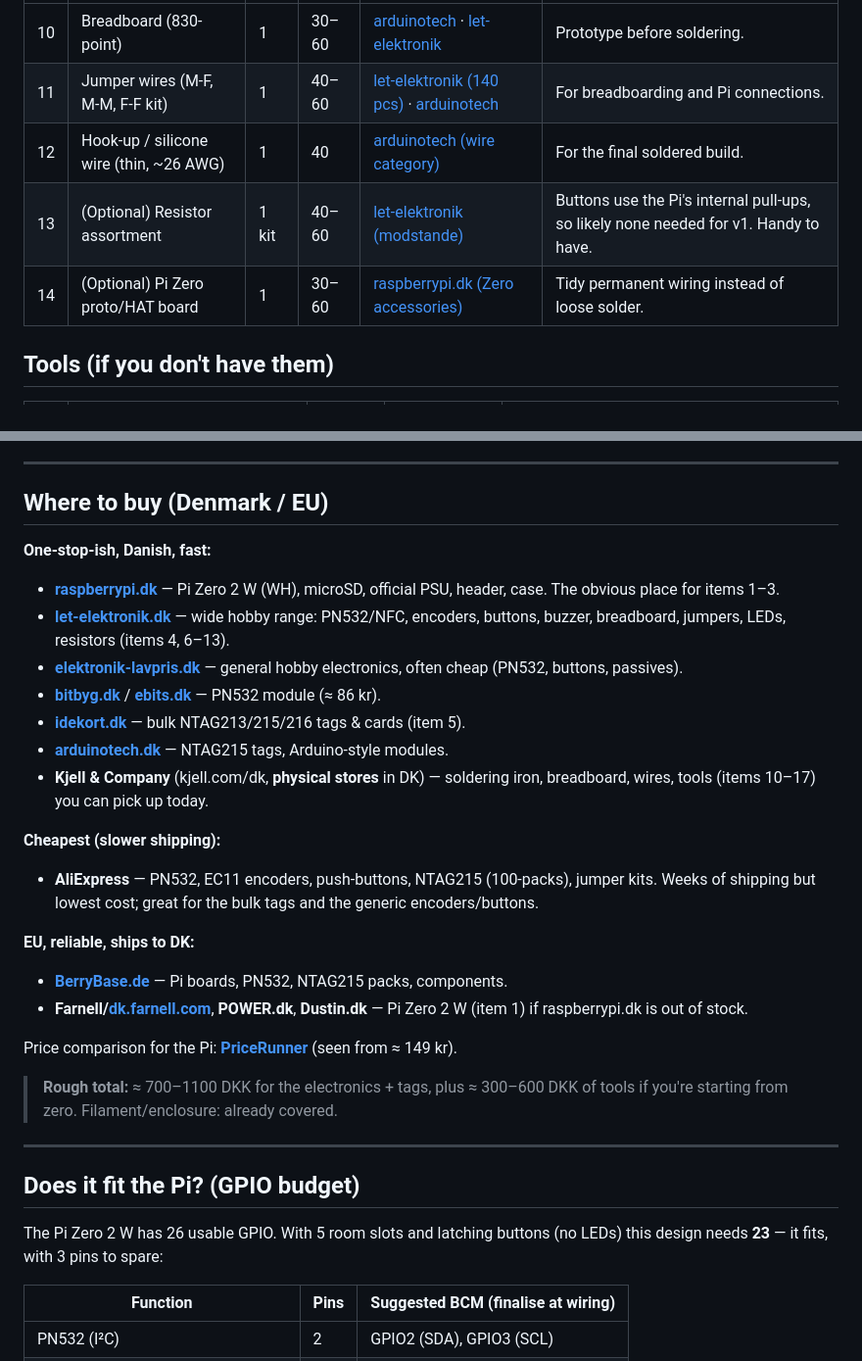
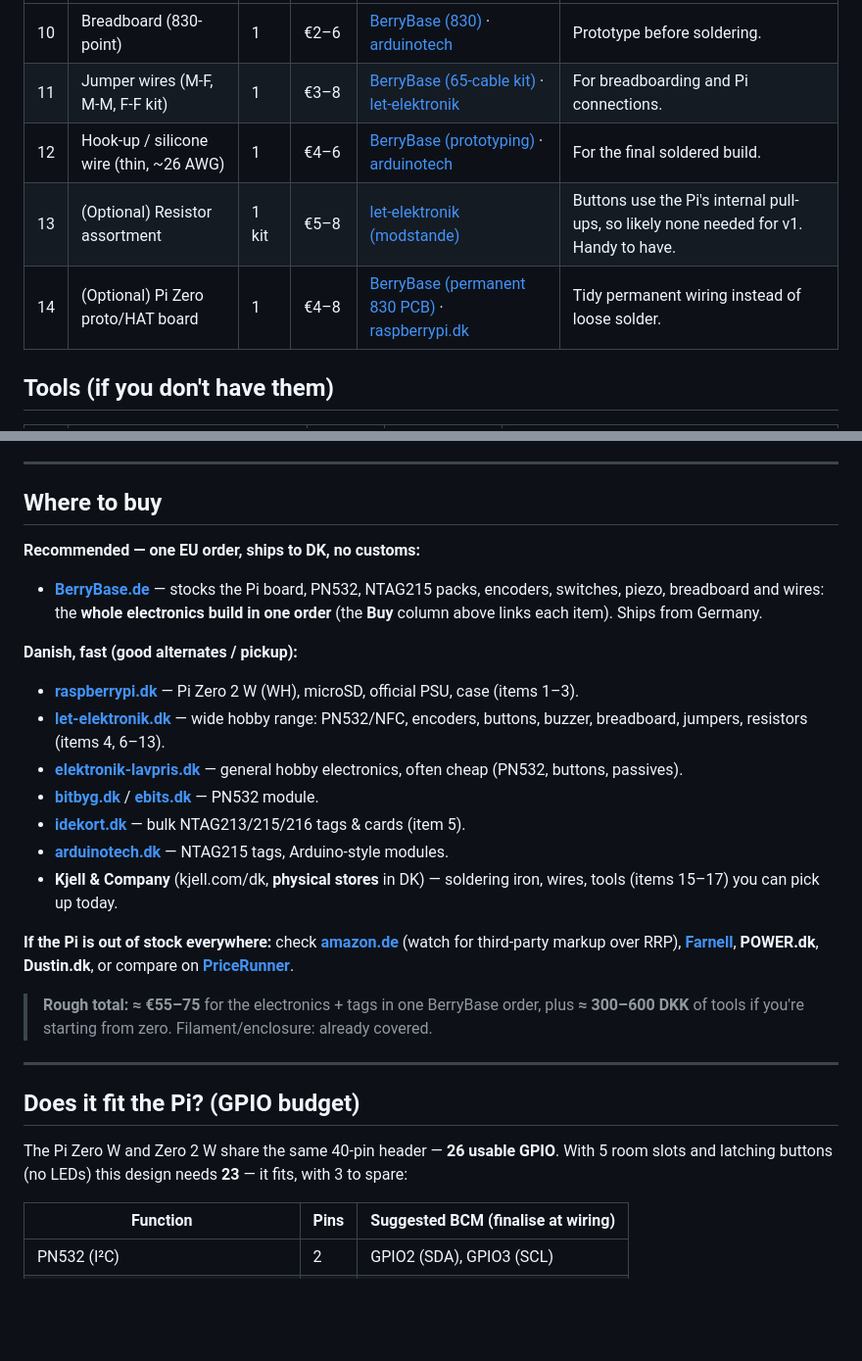
Before and after one commit to alexanderjasper/music-box, a Markdown page: hardware/BOM.md, 2 parts joined by grey strips. Shown at 98% size. Drawn GitHub-style; blank space fills up the shorter version.

```diff
--- a/hardware/BOM.md
+++ b/hardware/BOM.md
@@ -35,9 +43,9 @@ spare slots for future expansion), NFC cards, no display.
 |---|------|-----|------|-----|-------|
-| 10 | Breadboard (830-point) | 1 | 30–60 | [arduinotech](https://arduinotech.dk/shop/breadboard-830-points/) · [let-elektronik](https://let-elektronik.dk/solderless-breadboard-830-holes) | Prototype before soldering. |
-| 11 | Jumper wires (M-F, M-M, F-F kit) | 1 | 40–60 | [let-elektronik (140 pcs)](https://let-elektronik.dk/breadboard-jumper-wire-kit-140pcs) · [arduinotech](https://arduinotech.dk/produkt-kategori/tilbehor/ledning-jump-wire-mm/) | For breadboarding and Pi connections. |
-| 12 | Hook-up / silicone wire (thin, ~26 AWG) | 1 | 40 | [arduinotech (wire category)](https://arduinotech.dk/produkt-kategori/tilbehor/ledning-jump-wire-mm/) | For the final soldered build. |
-| 13 | (Optional) Resistor assortment | 1 kit | 40–60 | [let-elektronik (modstande)](https://let-elektronik.dk/modstande) | Buttons use the Pi's internal pull-ups, so likely none needed for v1. Handy to have. |
-| 14 | (Optional) Pi Zero proto/HAT board | 1 | 30–60 | [raspberrypi.dk (Zero accessories)](https://raspberrypi.dk/en/shop/category/raspberry-pi-zero-and-accessories/) | Tidy permanent wiring instead of loose solder. |
+| 10 | Breadboard (830-point) | 1 | €2–6 | [BerryBase (830)](https://www.berrybase.de/breadboard-mit-830-kontakten) · [arduinotech](https://arduinotech.dk/shop/breadboard-830-points/) | Prototype before soldering. |
+| 11 | Jumper wires (M-F, M-M, F-F kit) | 1 | €3–8 | [BerryBase (65-cable kit)](https://www.berrybase.de/jumper-kabel-kit-set-mit-65-kabeln-in-4-laengen-fuer-breadboards) · [let-elektronik](https://let-elektronik.dk/breadboard-jumper-wire-kit-140pcs) | For breadboarding and Pi connections. |
+| 12 | Hook-up / silicone wire (thin, ~26 AWG) | 1 | €4–6 | [BerryBase (prototyping)](https://www.berrybase.de/en/components/prototyping/jumper-cable/) · [arduinotech](https://arduinotech.dk/produkt-kategori/tilbehor/ledning-jump-wire-mm/) | For the final soldered build. |
+| 13 | (Optional) Resistor assortment | 1 kit | €5–8 | [let-elektronik (modstande)](https://let-elektronik.dk/modstande) | Buttons use the Pi's internal pull-ups, so likely none needed for v1. Handy to have. |
+| 14 | (Optional) Pi Zero proto/HAT board | 1 | €4–8 | [BerryBase (permanent 830 PCB)](https://www.berrybase.de/permanent-pcb-breadboard-mit-830-kontakten-schwarz) · [raspberrypi.dk](https://raspberrypi.dk/en/shop/category/raspberry-pi-zero-and-accessories/) | Tidy permanent wiring instead of loose solder. |
 
 ## Tools (if you don't have them)
 
@@ -57,35 +65,35 @@ spare slots for future expansion), NFC cards, no display.
 
 ---
 
-## Where to buy (Denmark / EU)
+## Where to buy
 
-**One-stop-ish, Danish, fast:**
-- **[raspberrypi.dk](https://raspberrypi.dk/)** — Pi Zero 2 W (WH), microSD, official PSU, header, case. The obvious place for items 1–3.
-- **[let-elektronik.dk](https://let-elektronik.dk/rfid-nfc-tags-sensorer)** — wide hobby range: PN532/NFC, encoders, buttons, buzzer, breadboard, jumpers, LEDs, resistors (items 4, 6–13).
+**Recommended — one EU order, ships to DK, no customs:**
+- **[BerryBase.de](https://www.berrybase.de/en/)** — stocks the Pi board, PN532, NTAG215
+  packs, encoders, switches, piezo, breadboard and wires: the **whole electronics build in
+  one order** (the **Buy** column above links each item). Ships from Germany.
+
+**Danish, fast (good alternates / pickup):**
+- **[raspberrypi.dk](https://raspberrypi.dk/)** — Pi Zero 2 W (WH), microSD, official PSU, case (items 1–3).
+- **[let-elektronik.dk](https://let-elektronik.dk/rfid-nfc-tags-sensorer)** — wide hobby range: PN532/NFC, encoders, buttons, buzzer, breadboard, jumpers, resistors (items 4, 6–13).
 - **[elektronik-lavpris.dk](https://elektronik-lavpris.dk/)** — general hobby electronics, often cheap (PN532, buttons, passives).
-- **[bitbyg.dk](https://bitbyg.dk/shop/pn532-nfc-rfid-module-v3/)** / **[ebits.dk](https://ebits.dk/products/pn532-rfid-laeser-inkl-noglekort-og-noglebrik)** — PN532 module (≈ 86 kr).
+- **[bitbyg.dk](https://bitbyg.dk/shop/pn532-nfc-rfid-module-v3/)** / **[ebits.dk](https://ebits.dk/products/pn532-rfid-laeser-inkl-noglekort-og-noglebrik)** — PN532 module.
 - **[idekort.dk](https://idekort.dk/vare-kategori/rfid-og-kontaktloese-kort-og-brikker/nfc-ntag-produkter/)** — bulk NTAG213/215/216 tags & cards (item 5).
 - **[arduinotech.dk](https://arduinotech.dk/shop/ntag-rfid-nfc-tag-smartphones/)** — NTAG215 tags, Arduino-style modules.
-- **Kjell & Company** (kjell.com/dk, **physical stores** in DK) — soldering iron, breadboard, wires, tools (items 10–17) you can pick up today.
+- **Kjell & Company** (kjell.com/dk, **physical stores** in DK) — soldering iron, wires, tools (items 15–17) you can pick up today.
 
-**Cheapest (slower shipping):**
-- **AliExpress** — PN532, EC11 encoders, push-buttons, NTAG215 (100-packs), jumper kits. Weeks of shipping but lowest cost; great for the bulk tags and the generic encoders/buttons.
+**If the Pi is out of stock everywhere:** check **[amazon.de](https://www.amazon.de/Raspberry-Pi%C2%AE-Zero-512-1-0/dp/B0DB2JBD9C)**
+(watch for third-party markup over RRP), **[Farnell](https://dk.farnell.com/)**, **POWER.dk**,
+**Dustin.dk**, or compare on **[PriceRunner](https://www.pricerunner.dk/pl/10012-3208416724/Single-board-computere/Raspberry-Pi-Zero-2-W-Zero-2-Sammenlign-Priser)**.
 
-**EU, reliable, ships to DK:**
-- **[BerryBase.de](https://www.berrybase.de/en/)** — Pi boards, PN532, NTAG215 packs, components.
-- **Farnell/[dk.farnell.com](https://dk.farnell.com/)**, **POWER.dk**, **Dustin.dk** — Pi Zero 2 W (item 1) if raspberrypi.dk is out of stock.
-
-Price comparison for the Pi: **[PriceRunner](https://www.pricerunner.dk/pl/10012-3208416724/Single-board-computere/Raspberry-Pi-Zero-2-W-Zero-2-Sammenlign-Priser)** (seen from ≈ 149 kr).
-
-> **Rough total:** ≈ 700–1100 DKK for the electronics + tags, plus ≈ 300–600 DKK of
-> tools if you're starting from zero. Filament/enclosure: already covered.
+> **Rough total:** **≈ €55–75** for the electronics + tags in one BerryBase order, plus
+> **≈ 300–600 DKK** of tools if you're starting from zero. Filament/enclosure: already covered.
 
 ---
 
 ## Does it fit the Pi? (GPIO budget)
 
-The Pi Zero 2 W has 26 usable GPIO. With 5 room slots and latching buttons (no LEDs)
-this design needs **23** — it fits, with 3 pins to spare:
+The Pi Zero W and Zero 2 W share the same 40-pin header — **26 usable GPIO**. With 5 room
+slots and latching buttons (no LEDs) this design needs **23** — it fits, with 3 to spare:
 
 | Function | Pins | Suggested BCM (finalise at wiring) |
 |----------|------|-----------------------------------|
```
Also changed, not shown: other parts of hardware/BOM.md (+29 -21 lines), README.md (+12 -1 lines).
